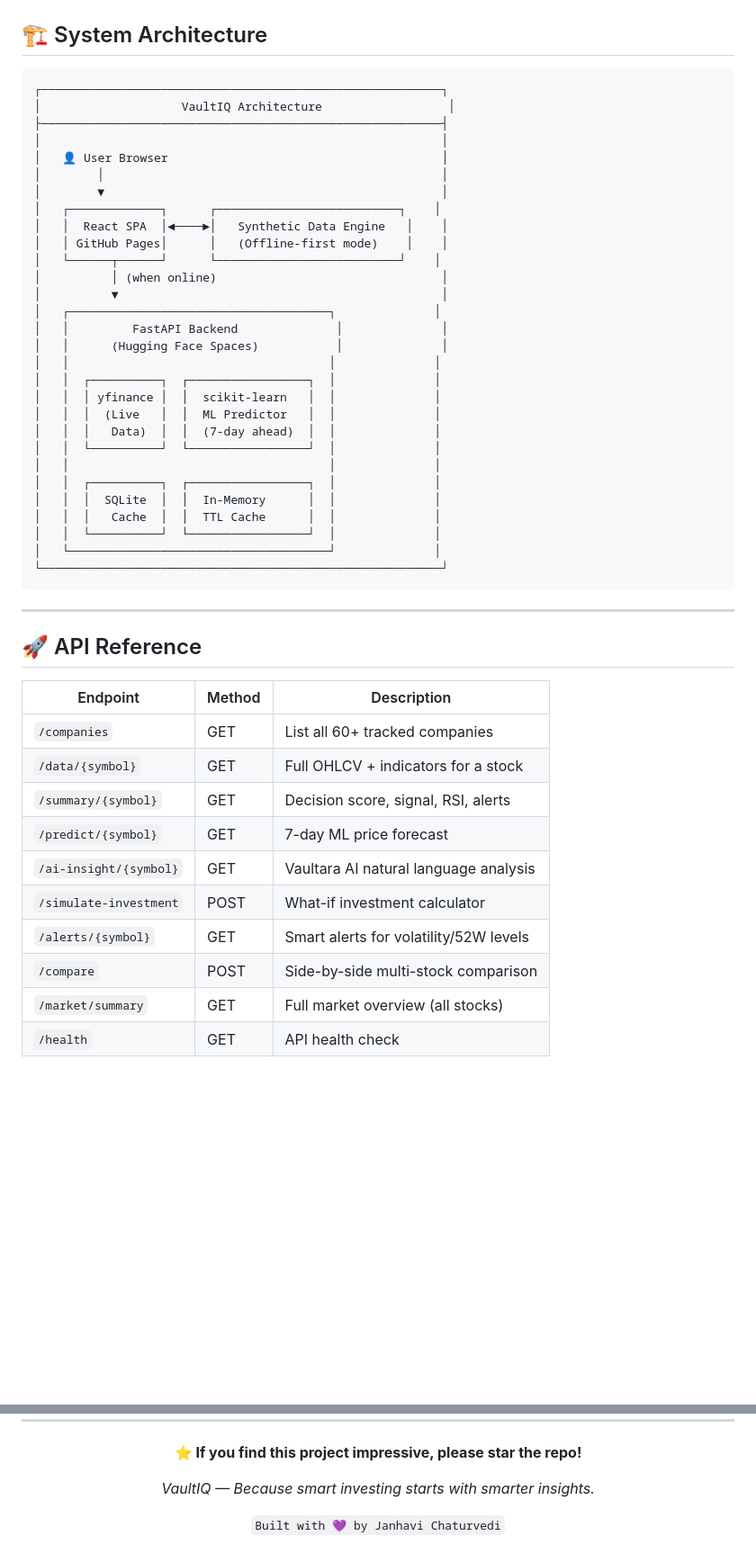
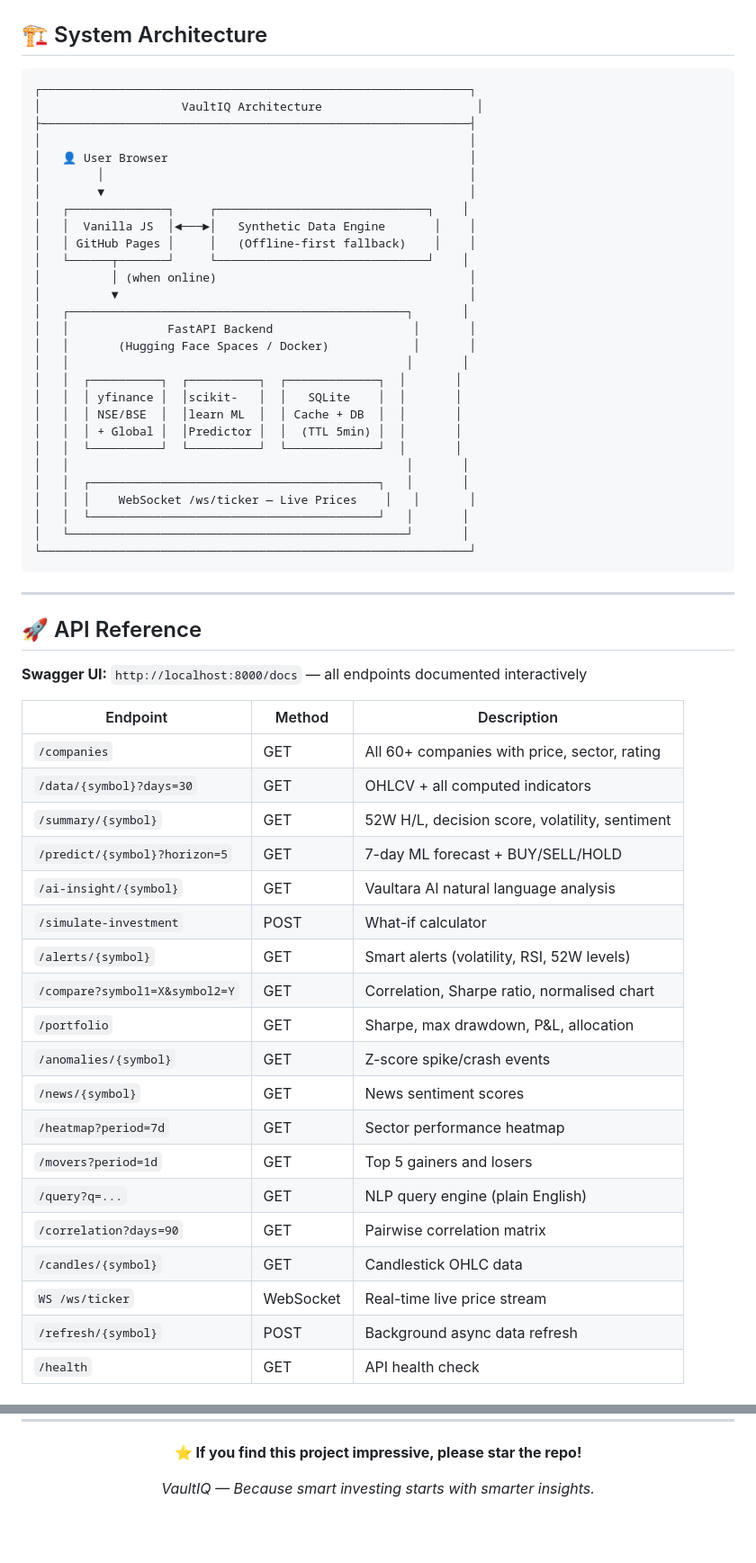
Before and after one commit to Janhavi-cmd/VaultIQ, a Markdown page: README.md, 2 parts joined by grey strips. Shown at 90% size. GitHub-like rendering; blank space fills up the shorter version.

````diff
--- a/README.md
+++ b/README.md
@@ -140,50 +174,60 @@ Z-score based spike/crash detector that flags:
 ## 🏗️ System Architecture
 
 ```
-┌─────────────────────────────────────────────────────────┐
-│                    VaultIQ Architecture                  │
-├─────────────────────────────────────────────────────────┤
-│                                                         │
-│   👤 User Browser                                       │
-│        │                                                │
-│        ▼                                                │
-│   ┌─────────────┐      ┌──────────────────────────┐    │
-│   │  React SPA  │◄────►│   Synthetic Data Engine   │    │
-│   │ GitHub Pages│      │   (Offline-first mode)    │    │
-│   └──────┬──────┘      └──────────────────────────┘    │
-│          │ (when online)                                │
-│          ▼                                              │
-│   ┌─────────────────────────────────────┐              │
-│   │         FastAPI Backend              │              │
-│   │      (Hugging Face Spaces)           │              │
-│   │                                     │              │
-│   │  ┌──────────┐  ┌─────────────────┐  │              │
-│   │  │ yfinance │  │  scikit-learn   │  │              │
-│   │  │  (Live   │  │  ML Predictor   │  │              │
-│   │  │   Data)  │  │  (7-day ahead)  │  │              │
-│   │  └──────────┘  └─────────────────┘  │              │
-│   │                                     │              │
-│   │  ┌──────────┐  ┌─────────────────┐  │              │
-│   │  │  SQLite  │  │  In-Memory      │  │              │
-│   │  │   Cache  │  │  TTL Cache      │  │              │
-│   │  └──────────┘  └─────────────────┘  │              │
-│   └─────────────────────────────────────┘              │
-└─────────────────────────────────────────────────────────┘
+┌─────────────────────────────────────────────────────────────┐
+│                    VaultIQ Architecture                      │
+├─────────────────────────────────────────────────────────────┤
+│                                                             │
+│   👤 User Browser                                           │
+│        │                                                    │
+│        ▼                                                    │
+│   ┌──────────────┐     ┌──────────────────────────────┐    │
+│   │  Vanilla JS  │◄───►│   Synthetic Data Engine       │    │
+│   │ GitHub Pages │     │   (Offline-first fallback)    │    │
+│   └──────┬───────┘     └──────────────────────────────┘    │
+│          │ (when online)                                    │
+│          ▼                                                  │
+│   ┌────────────────────────────────────────────────┐       │
+│   │              FastAPI Backend                    │       │
+│   │       (Hugging Face Spaces / Docker)            │       │
+│   │                                                │       │
+│   │  ┌──────────┐  ┌──────────┐  ┌─────────────┐  │       │
+│   │  │ yfinance │  │scikit-   │  │   SQLite    │  │       │
+│   │  │ NSE/BSE  │  │learn ML  │  │ Cache + DB  │  │       │
+│   │  │ + Global │  │Predictor │  │  (TTL 5min) │  │       │
+│   │  └──────────┘  └──────────┘  └─────────────┘  │       │
+│   │                                                │       │
+│   │  ┌─────────────────────────────────────────┐   │       │
+│   │  │    WebSocket /ws/ticker — Live Prices    │   │       │
+│   │  └─────────────────────────────────────────┘   │       │
+│   └────────────────────────────────────────────────┘       │
+└─────────────────────────────────────────────────────────────┘
 ```
 
 ---
 
 ## 🚀 API Reference
 
+**Swagger UI:** `http://localhost:8000/docs` — all endpoints documented interactively
+
 | Endpoint | Method | Description |
 |----------|--------|-------------|
-| `/companies` | GET | List all 60+ tracked companies |
-| `/data/{symbol}` | GET | Full OHLCV + indicators for a stock |
-| `/summary/{symbol}` | GET | Decision score, signal, RSI, alerts |
-| `/predict/{symbol}` | GET | 7-day ML price forecast |
+| `/companies` | GET | All 60+ companies with price, sector, rating |
+| `/data/{symbol}?days=30` | GET | OHLCV + all computed indicators |
+| `/summary/{symbol}` | GET | 52W H/L, decision score, volatility, sentiment |
+| `/predict/{symbol}?horizon=5` | GET | 7-day ML forecast + BUY/SELL/HOLD |
 | `/ai-insight/{symbol}` | GET | Vaultara AI natural language analysis |
-| `/simulate-investment` | POST | What-if investment calculator |
-| `/alerts/{symbol}` | GET | Smart alerts for volatility/52W levels |
-| `/compare` | POST | Side-by-side multi-stock comparison |
-| `/market/summary` | GET | Full market overview (all stocks) |
+| `/simulate-investment` | POST | What-if calculator |
+| `/alerts/{symbol}` | GET | Smart alerts (volatility, RSI, 52W levels) |
+| `/compare?symbol1=X&symbol2=Y` | GET | Correlation, Sharpe ratio, normalised chart |
+| `/portfolio` | GET | Sharpe, max drawdown, P&L, allocation |
+| `/anomalies/{symbol}` | GET | Z-score spike/crash events |
+| `/news/{symbol}` | GET | News sentiment scores |
+| `/heatmap?period=7d` | GET | Sector performance heatmap |
+| `/movers?period=1d` | GET | Top 5 gainers and losers |
+| `/query?q=...` | GET | NLP query engine (plain English) |
+| `/correlation?days=90` | GET | Pairwise correlation matrix |
+| `/candles/{symbol}` | GET | Candlestick OHLC data |
+| `WS /ws/ticker` | WebSocket | Real-time live price stream |
+| `/refresh/{symbol}` | POST | Background async data refresh |
 | `/health` | GET | API health check |
@@ -290,6 +382,4 @@ Every line of code, every design decision, every AI feature — built from scrat
 
 *VaultIQ — Because smart investing starts with smarter insights.*
 
-`Built with 💜 by Janhavi Chaturvedi`
-
 </div>
````
Also changed, not shown: other parts of README.md (+158 -76 lines).
